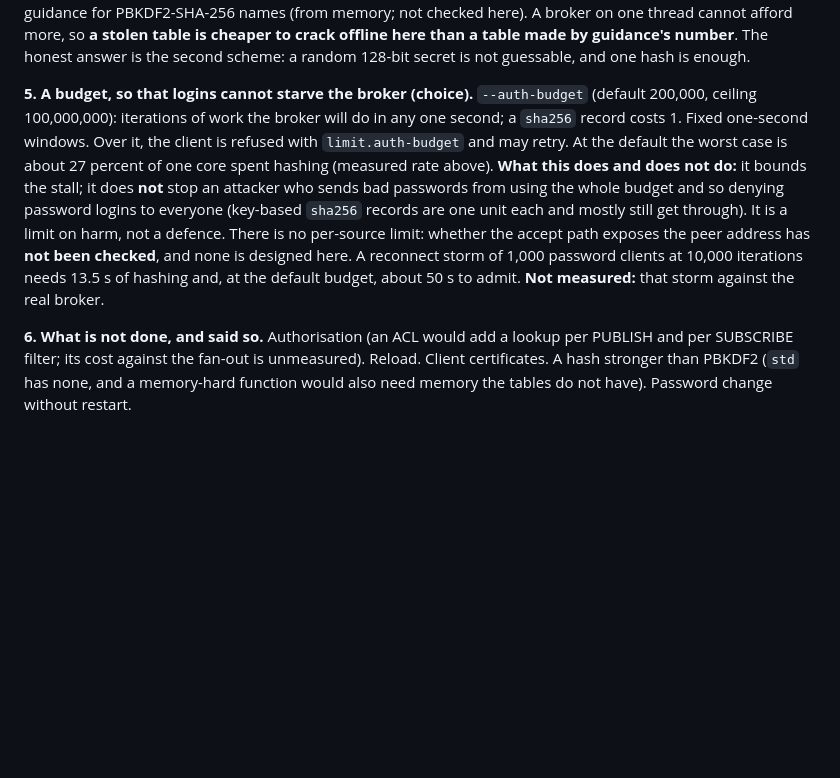
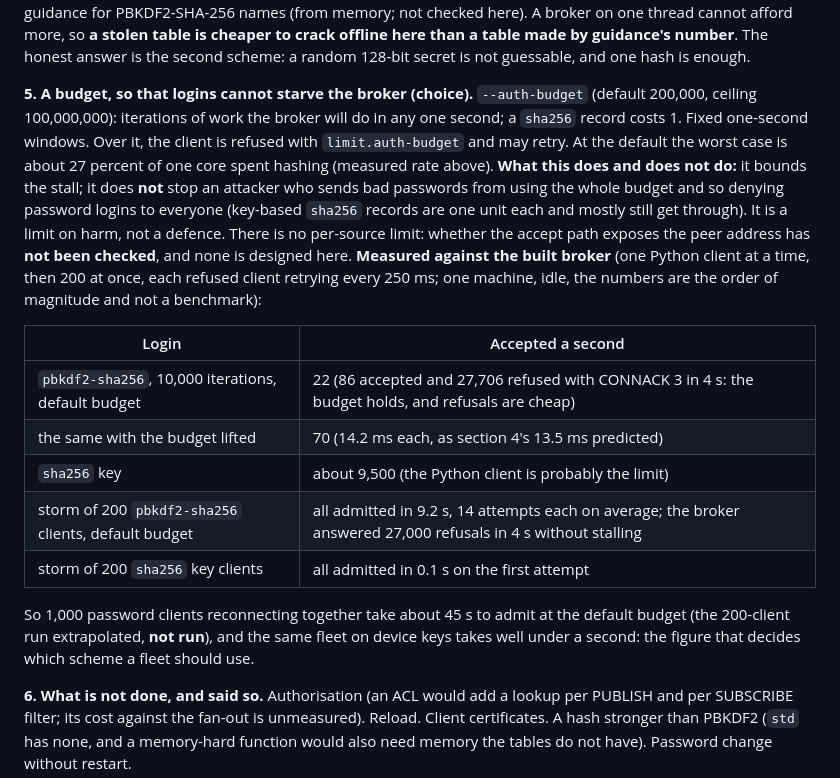
Before and after one commit to alpibrusl/cancho-mqtt, a Markdown page: docs/design.md, the part around the change. Drawn GitHub-style; blank space fills up the shorter version.

Commit message:
Authentication: measured login rates and the reconnect storm recorded in section 7c
Co-Authored-By: Claude Sonnet 5.5 <noreply@anthropic.com>
Claude-Session: https://claude.ai/code/session_01R3APxV5psBmSCjPvtjE4rF

```diff
--- a/docs/design.md
+++ b/docs/design.md
@@ -440,7 +440,17 @@ The check runs before takeover, will handling, session lookup or any change to a
 
 **4. Cost, measured.** PBKDF2-HMAC-SHA-256 in `src/auth.cho` agrees with `hashlib.pbkdf2_hmac` on four vectors (1, 2, 4,096 and 10,000 iterations). A native binary does 100,000 iterations in 135 ms (three runs 130 to 139 ms), **1.35 ms per thousand; OpenSSL, through Python, 0.25 ms** on the same machine, so five times slower. The broker has one thread, so **every login stalls every connection** for that long: 13.5 ms at 10,000 iterations. For comparison, `mosquitto_passwd` 2.0.18 writes `$7$101$...`, PBKDF2-SHA-512 with 101 iterations. The generator's default is 10,000 (choice): about a hundred times Mosquitto's, and far below the 600,000 or so that current guidance for PBKDF2-SHA-256 names (from memory; not checked here). A broker on one thread cannot afford more, so **a stolen table is cheaper to crack offline here than a table made by guidance's number**. The honest answer is the second scheme: a random 128-bit secret is not guessable, and one hash is enough.
 
-**5. A budget, so that logins cannot starve the broker (choice).** `--auth-budget` (default 200,000, ceiling 100,000,000): iterations of work the broker will do in any one second; a `sha256` record costs 1. Fixed one-second windows. Over it, the client is refused with `limit.auth-budget` and may retry. At the default the worst case is about 27 percent of one core spent hashing (measured rate above). **What this does and does not do:** it bounds the stall; it does **not** stop an attacker who sends bad passwords from using the whole budget and so denying password logins to everyone (key-based `sha256` records are one unit each and mostly still get through). It is a limit on harm, not a defence. There is no per-source limit: whether the accept path exposes the peer address has **not been checked**, and none is designed here. A reconnect storm of 1,000 password clients at 10,000 iterations needs 13.5 s of hashing and, at the default budget, about 50 s to admit. **Not measured:** that storm against the real broker.
+**5. A budget, so that logins cannot starve the broker (choice).** `--auth-budget` (default 200,000, ceiling 100,000,000): iterations of work the broker will do in any one second; a `sha256` record costs 1. Fixed one-second windows. Over it, the client is refused with `limit.auth-budget` and may retry. At the default the worst case is about 27 percent of one core spent hashing (measured rate above). **What this does and does not do:** it bounds the stall; it does **not** stop an attacker who sends bad passwords from using the whole budget and so denying password logins to everyone (key-based `sha256` records are one unit each and mostly still get through). It is a limit on harm, not a defence. There is no per-source limit: whether the accept path exposes the peer address has **not been checked**, and none is designed here. **Measured against the built broker** (one Python client at a time, then 200 at once, each refused client retrying every 250 ms; one machine, idle, the numbers are the order of magnitude and not a benchmark):
+
+| Login | Accepted a second |
+|---|---|
+| `pbkdf2-sha256`, 10,000 iterations, default budget | 22 (86 accepted and 27,706 refused with CONNACK 3 in 4 s: the budget holds, and refusals are cheap) |
+| the same with the budget lifted | 70 (14.2 ms each, as section 4's 13.5 ms predicted) |
+| `sha256` key | about 9,500 (the Python client is probably the limit) |
+| storm of 200 `pbkdf2-sha256` clients, default budget | all admitted in 9.2 s, 14 attempts each on average; the broker answered 27,000 refusals in 4 s without stalling |
+| storm of 200 `sha256` key clients | all admitted in 0.1 s on the first attempt |
+
+So 1,000 password clients reconnecting together take about 45 s to admit at the default budget (the 200-client run extrapolated, **not run**), and the same fleet on device keys takes well under a second: the figure that decides which scheme a fleet should use.
 
 **6. What is not done, and said so.** Authorisation (an ACL would add a lookup per PUBLISH and per SUBSCRIBE filter; its cost against the fan-out is unmeasured). Reload. Client certificates. A hash stronger than PBKDF2 (`std` has none, and a memory-hard function would also need memory the tables do not have). Password change without restart.
 
```
